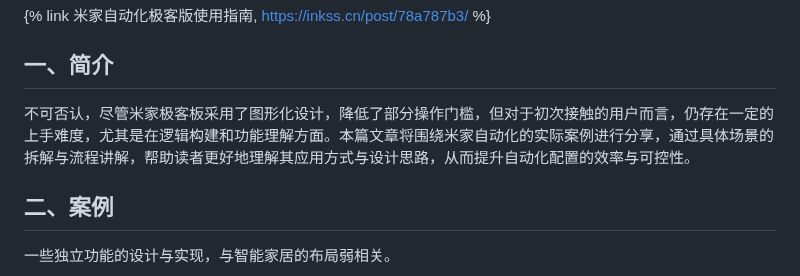
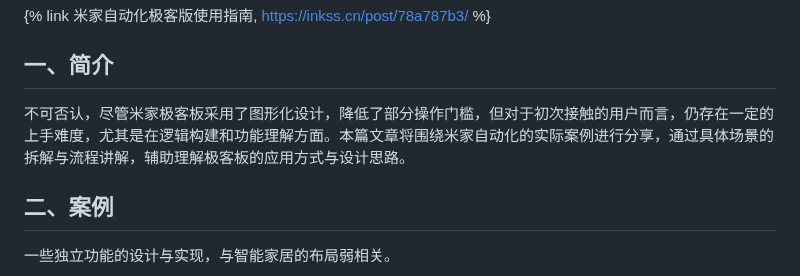
Before and after one commit to inkss/markdown, a Markdown page: Hexo/2025/25-08@米家自动化极客版案例分享.md, the part around the change. GitHub-like rendering.

```diff
--- a/Hexo/2025/25-08@米家自动化极客版案例分享.md
+++ b/Hexo/2025/25-08@米家自动化极客版案例分享.md
@@ -25,7 +25,7 @@ abbrlink: 430ddf15
 
 ## 一、简介
 
-不可否认，尽管米家极客板采用了图形化设计，降低了部分操作门槛，但对于初次接触的用户而言，仍存在一定的上手难度，尤其是在逻辑构建和功能理解方面。本篇文章将围绕米家自动化的实际案例进行分享，通过具体场景的拆解与流程讲解，帮助读者更好地理解其应用方式与设计思路，从而提升自动化配置的效率与可控性。
+不可否认，尽管米家极客板采用了图形化设计，降低了部分操作门槛，但对于初次接触的用户而言，仍存在一定的上手难度，尤其是在逻辑构建和功能理解方面。本篇文章将围绕米家自动化的实际案例进行分享，通过具体场景的拆解与流程讲解，辅助理解极客板的应用方式与设计思路。
 
 ## 二、案例
 
```
